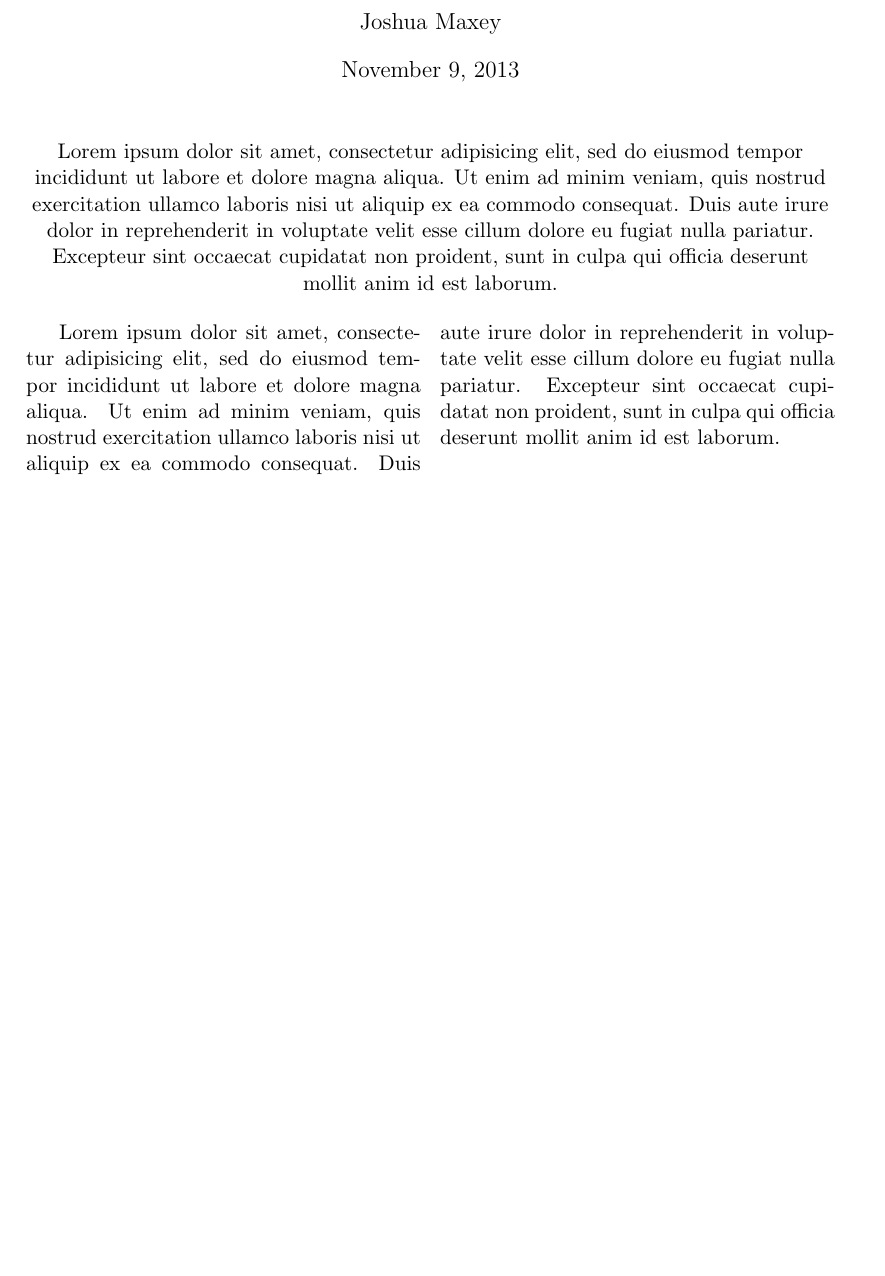
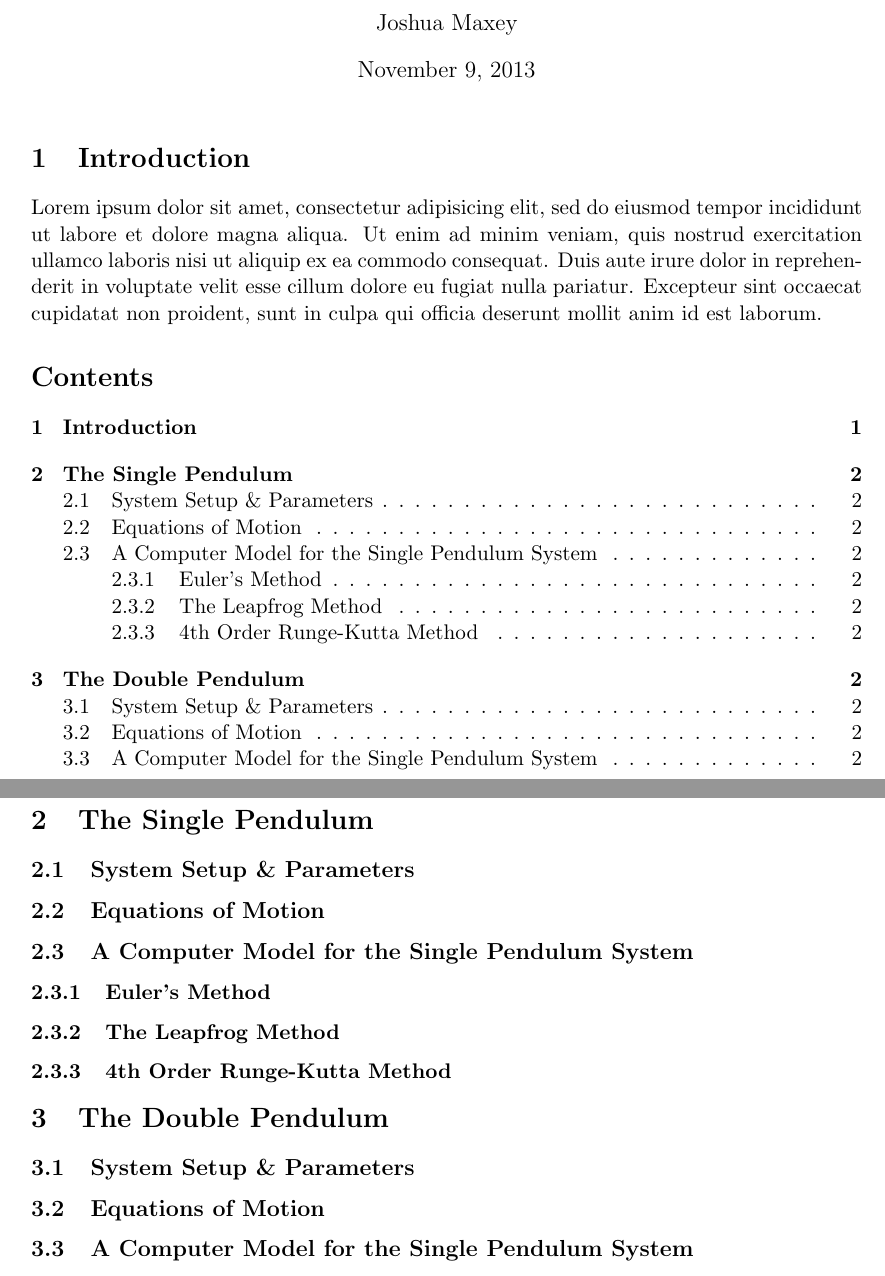
Before and after one commit to jeshuamaxey/comp-phys, a LaTeX document (project-a/report/project-a.tex): part of the page before the commit and two parts of pages 1 and 2 of 2 after it, the two joined at a grey line, cut so that both start at the same text, the shorter picture padded with empty space. Compiled offline with pdfLaTeX.

Commit message:
added headings and subheading to report (it's that time guys) - been messing with step size vs R for dp

```diff
--- a/project-a/report/project-a.tex
+++ b/project-a/report/project-a.tex
@@ -27,27 +19,29 @@
 \begin{document}
 \maketitle
 
-%abstract
-\begin{center}
+\section{Introduction}
 Lorem ipsum dolor sit amet, consectetur adipisicing elit, sed do eiusmod
 tempor incididunt ut labore et dolore magna aliqua. Ut enim ad minim veniam,
 quis nostrud exercitation ullamco laboris nisi ut aliquip ex ea commodo
 consequat. Duis aute irure dolor in reprehenderit in voluptate velit esse
 cillum dolore eu fugiat nulla pariatur. Excepteur sint occaecat cupidatat non
 proident, sunt in culpa qui officia deserunt mollit anim id est laborum.
-\end{center}
 
-%report body
-\begin{multicols}{2}
-Lorem ipsum dolor sit amet, consectetur adipisicing elit, sed do eiusmod
-tempor incididunt ut labore et dolore magna aliqua. Ut enim ad minim veniam,
-quis nostrud exercitation ullamco laboris nisi ut aliquip ex ea commodo
-consequat. Duis aute irure dolor in reprehenderit in voluptate velit esse
-cillum dolore eu fugiat nulla pariatur. Excepteur sint occaecat cupidatat non
-proident, sunt in culpa qui officia deserunt mollit anim id est laborum.
-%\section{}
-%\subsection{}
+\tableofcontents
 
-\end{multicols}
+\section{The Single Pendulum}
+\subsection{System Setup \& Parameters}
+\subsection{Equations of Motion}
+%include small angle approx stuff here
+\subsection{A Computer Model for the Single Pendulum System}
+\subsubsection{Euler's Method}
+\subsubsection{The Leapfrog Method}
+%...is a 2nd order RK
+\subsubsection{4th Order Runge-Kutta Method}
+
+\section{The Double Pendulum}
+\subsection{System Setup \& Parameters}
+\subsection{Equations of Motion}
+\subsection{A Computer Model for the Single Pendulum System}
 
 \end{document}
```
Also changed, not shown: project-a/report/project-a.pdf, project-a/report/project-a.tex (22 more changed lines), 9 other files.
